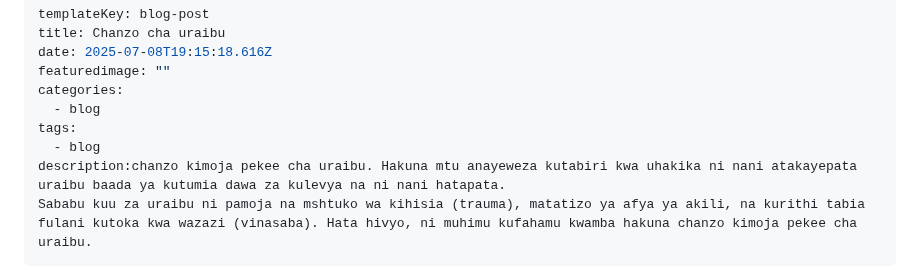
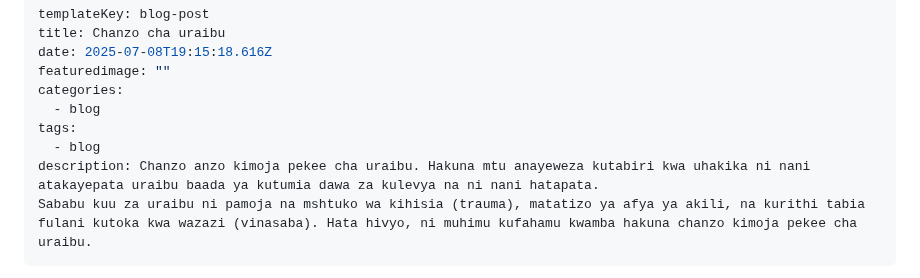
Before and after one commit to nextdev42/Pilimissana, a Markdown page: src/blog/blog-post-1.md, the part around the change. Drawn GitHub-style.

```diff
--- a/src/blog/blog-post-1.md
+++ b/src/blog/blog-post-1.md
@@ -7,7 +7,7 @@ categories:
   - blog
 tags:
   - blog
-description:chanzo kimoja pekee cha uraibu. Hakuna mtu anayeweza kutabiri kwa uhakika ni nani atakayepata uraibu baada ya kutumia dawa za kulevya na ni nani hatapata.
+description: Chanzo anzo kimoja pekee cha uraibu. Hakuna mtu anayeweza kutabiri kwa uhakika ni nani atakayepata uraibu baada ya kutumia dawa za kulevya na ni nani hatapata.
 Sababu kuu za uraibu ni pamoja na mshtuko wa kihisia (trauma), matatizo ya afya ya akili, na kurithi tabia fulani kutoka kwa wazazi (vinasaba). Hata hivyo, ni muhimu kufahamu kwamba hakuna chanzo kimoja pekee cha uraibu.
 ---
 
```
